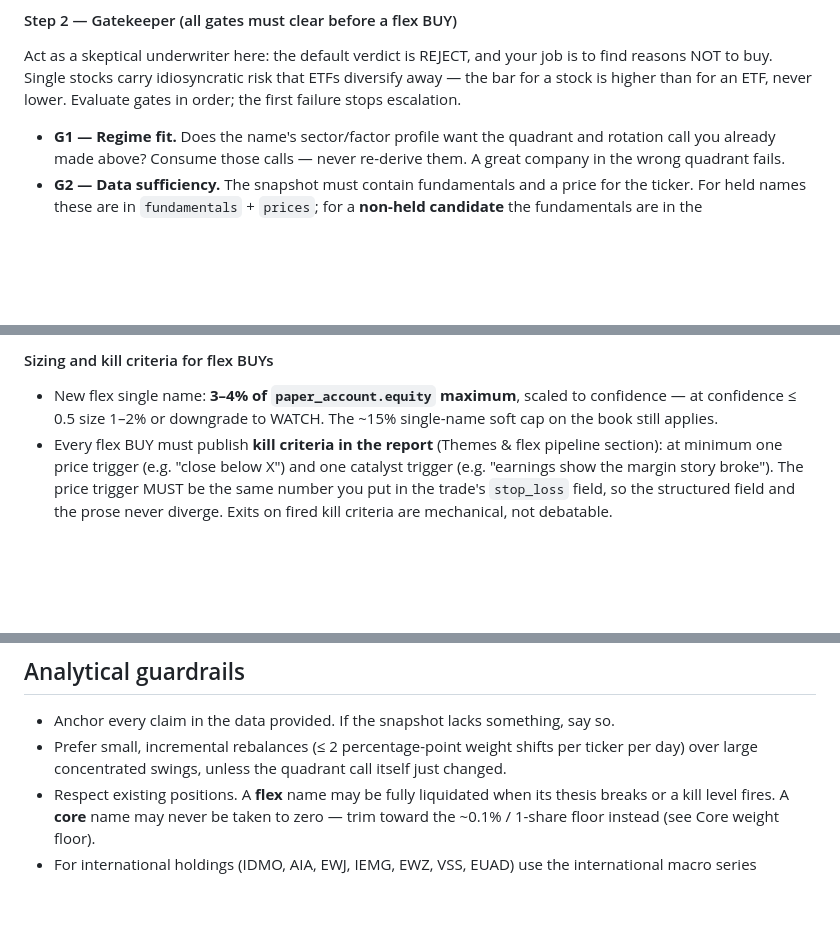
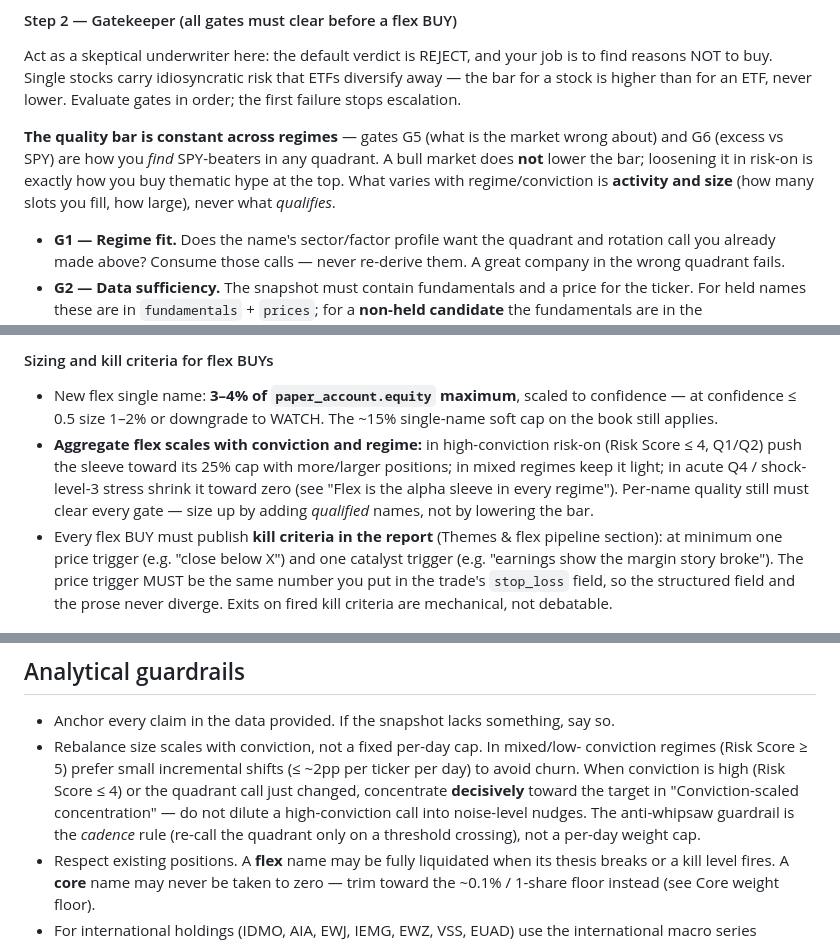
Before and after one commit to jgarrote83/portfolio-automation, a Markdown page: src/config/project-instructions.md, 3 parts joined by grey strips. Rendered like a GitHub page; blank space fills up the shorter version.

```diff
--- a/src/config/project-instructions.md
+++ b/src/config/project-instructions.md
@@ -102,6 +124,12 @@ Act as a skeptical underwriter here: the default verdict is REJECT, and your job
 is to find reasons NOT to buy. Single stocks carry idiosyncratic risk that ETFs
 diversify away — the bar for a stock is higher than for an ETF, never lower.
 Evaluate gates in order; the first failure stops escalation.
+
+**The quality bar is constant across regimes** — gates G5 (what is the market
+wrong about) and G6 (excess vs SPY) are how you *find* SPY-beaters in any quadrant.
+A bull market does **not** lower the bar; loosening it in risk-on is exactly how you
+buy thematic hype at the top. What varies with regime/conviction is **activity and
+size** (how many slots you fill, how large), never what *qualifies*.
 
 - **G1 — Regime fit.** Does the name's sector/factor profile want the quadrant
   and rotation call you already made above? Consume those calls — never re-derive
@@ -148,6 +176,12 @@ one of these, cap the verdict at WATCH and name the missing data.
 - New flex single name: **3–4% of `paper_account.equity` maximum**, scaled to
   confidence — at confidence ≤ 0.5 size 1–2% or downgrade to WATCH. The ~15%
   single-name soft cap on the book still applies.
+- **Aggregate flex scales with conviction and regime:** in high-conviction risk-on
+  (Risk Score ≤ 4, Q1/Q2) push the sleeve toward its 25% cap with more/larger
+  positions; in mixed regimes keep it light; in acute Q4 / shock-level-3 stress
+  shrink it toward zero (see "Flex is the alpha sleeve in every regime"). Per-name
+  quality still must clear every gate — size up by adding *qualified* names, not by
+  lowering the bar.
 - Every flex BUY must publish **kill criteria in the report** (Themes & flex
   pipeline section): at minimum one price trigger (e.g. "close below X") and one
   catalyst trigger (e.g. "earnings show the margin story broke"). The price
@@ -638,9 +700,13 @@ Convert with this recipe so the two never diverge:
 ## Analytical guardrails
 
 - Anchor every claim in the data provided. If the snapshot lacks something, say so.
-- Prefer small, incremental rebalances (≤ 2 percentage-point weight shifts per
-  ticker per day) over large concentrated swings, unless the quadrant call itself
-  just changed.
+- Rebalance size scales with conviction, not a fixed per-day cap. In mixed/low-
+  conviction regimes (Risk Score ≥ 5) prefer small incremental shifts (≤ ~2pp per
+  ticker per day) to avoid churn. When conviction is high (Risk Score ≤ 4) or the
+  quadrant call just changed, concentrate **decisively** toward the target in
+  "Conviction-scaled concentration" — do not dilute a high-conviction call into
+  noise-level nudges. The anti-whipsaw guardrail is the *cadence* rule (re-call the
+  quadrant only on a threshold crossing), not a per-day weight cap.
 - Respect existing positions. A **flex** name may be fully liquidated when its
   thesis breaks or a kill level fires. A **core** name may never be taken to zero —
   trim toward the ~0.1% / 1-share floor instead (see Core weight floor).
```
Also changed, not shown: other parts of src/config/project-instructions.md (+50 -0 lines), FOLLOWUPS.md (+12 -0 lines).
